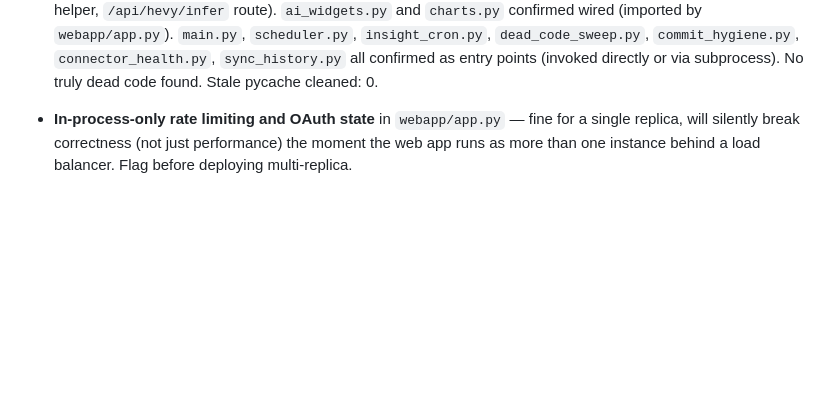
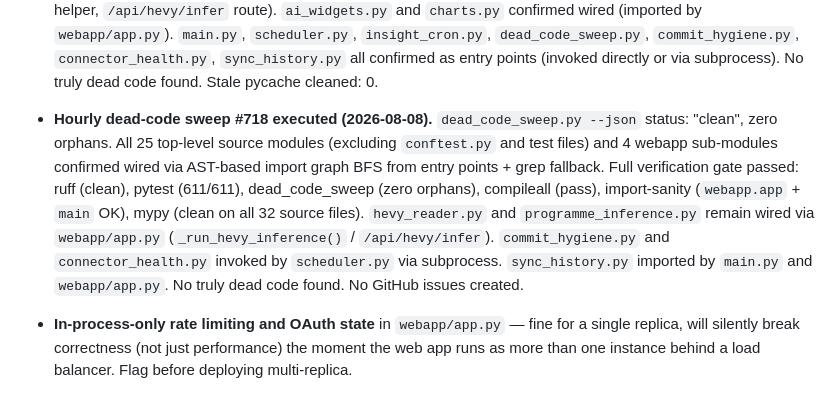
Before and after one commit to elgansayer/workout-agent, a Markdown page: AGENTS.md, the part around the change. Drawn GitHub-style; blank space fills up the shorter version.

Commit message:
Fixes #718: [Hourly] Hourly Dead Code & Orphaned Module Sweep
Co-authored-by: claude[bot] <41898282+claude[bot]@users.noreply.github.com>

```diff
--- a/AGENTS.md
+++ b/AGENTS.md
@@ -235,6 +235,19 @@ forward. Cosmetic/dashboard work is welcome but should not crowd out §2/§3/§4
   `commit_hygiene.py`, `connector_health.py`, `sync_history.py` all confirmed as entry points
   (invoked directly or via subprocess). No truly dead code found. Stale pycache cleaned: 0.
 
+- **Hourly dead-code sweep #718 executed (2026-08-08).** `dead_code_sweep.py --json`
+  status: "clean", zero orphans. All 25 top-level source modules (excluding
+  `conftest.py` and test files) and 4 webapp sub-modules confirmed wired via
+  AST-based import graph BFS from entry points + grep fallback.
+  Full verification gate passed: ruff (clean), pytest (611/611),
+  dead_code_sweep (zero orphans), compileall (pass), import-sanity
+  (`webapp.app` + `main` OK), mypy (clean on all 32 source files).
+  `hevy_reader.py` and `programme_inference.py` remain wired via
+  `webapp/app.py` (`_run_hevy_inference()` / `/api/hevy/infer`).
+  `commit_hygiene.py` and `connector_health.py` invoked by `scheduler.py`
+  via subprocess. `sync_history.py` imported by `main.py` and
+  `webapp/app.py`. No truly dead code found. No GitHub issues created.
+
 
 
 - **In-process-only rate limiting and OAuth state** in `webapp/app.py` — fine
```
